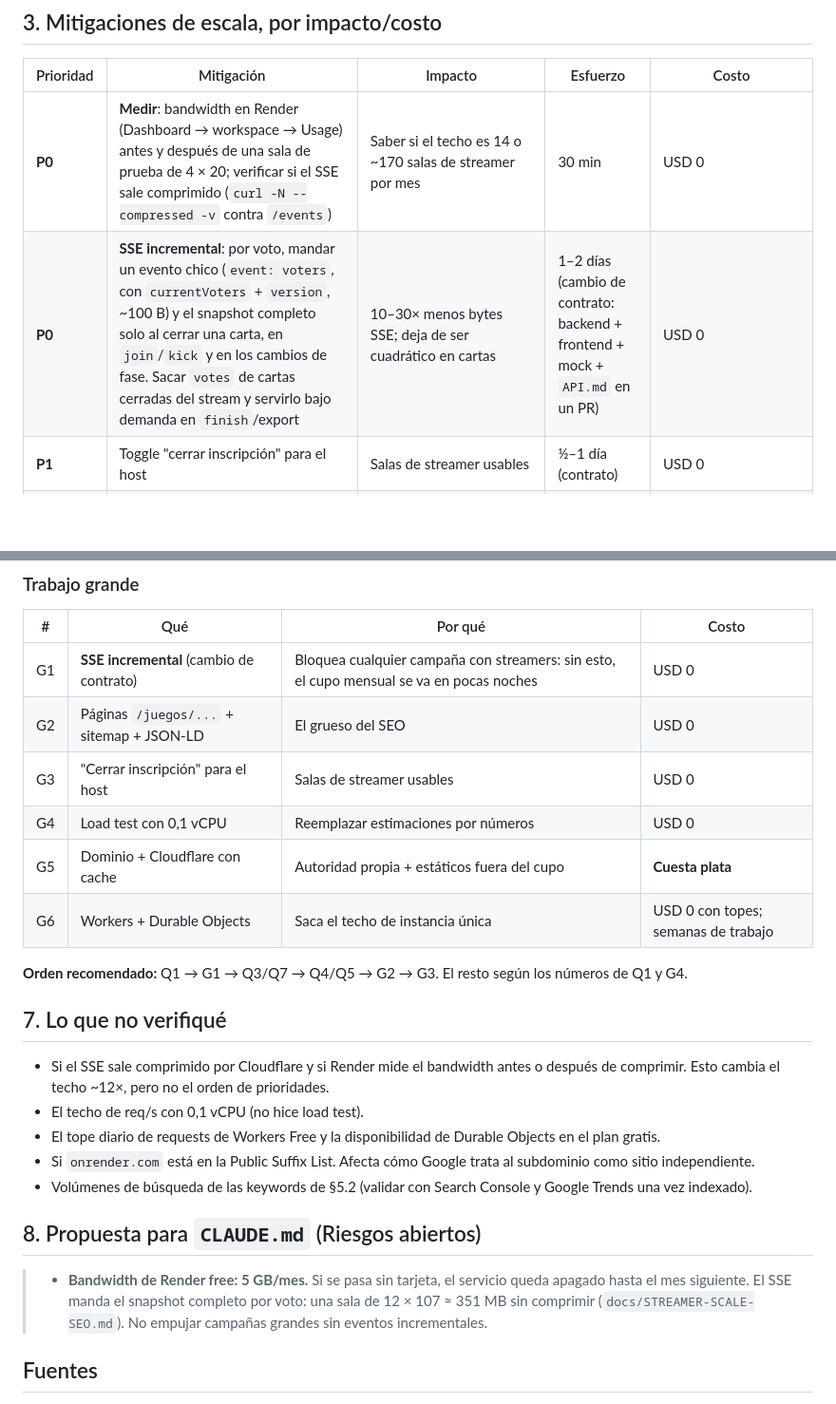
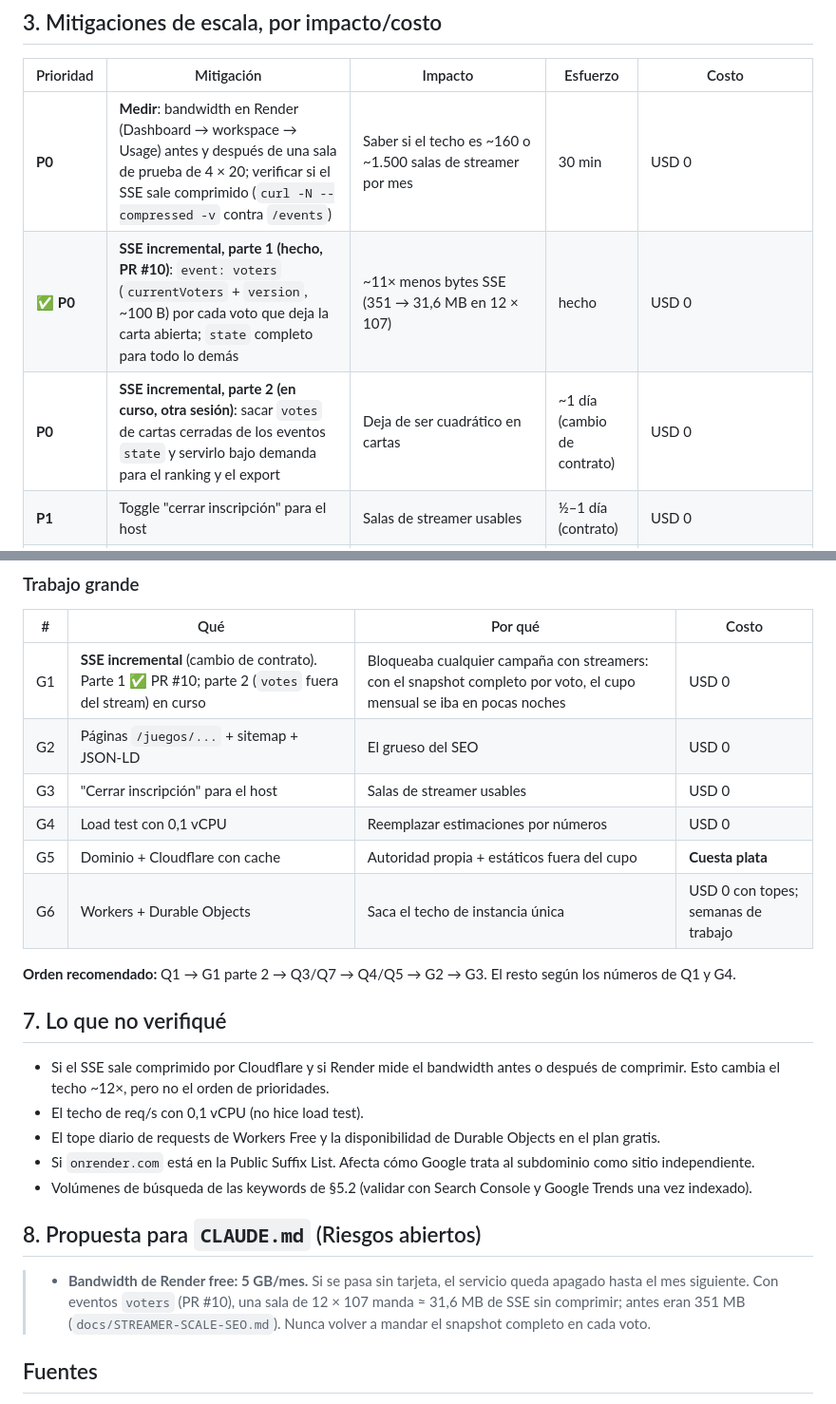
Before and after one commit to AgustinNav/quejugamos, a Markdown page: docs/STREAMER-SCALE-SEO.md, 2 parts joined by grey strips. Shown at 95% size. Drawn GitHub-style; blank space fills up the shorter version.

```diff
--- a/docs/STREAMER-SCALE-SEO.md
+++ b/docs/STREAMER-SCALE-SEO.md
@@ -108,8 +108,9 @@ Todo cambio de límite va con su test de borde (Mistakes Log, 2026-10-09).
 
 | Prioridad | Mitigación | Impacto | Esfuerzo | Costo |
 |---|---|---|---|---|
-| **P0** | **Medir**: bandwidth en Render (Dashboard → workspace → Usage) antes y después de una sala de prueba de 4 × 20; verificar si el SSE sale comprimido (`curl -N --compressed -v` contra `/events`) | Saber si el techo es 14 o ~170 salas de streamer por mes | 30 min | USD 0 |
-| **P0** | **SSE incremental**: por voto, mandar un evento chico (`event: voters`, con `currentVoters` + `version`, ~100 B) y el snapshot completo solo al cerrar una carta, en `join`/`kick` y en los cambios de fase. Sacar `votes` de cartas cerradas del stream y servirlo bajo demanda en `finish`/export | 10–30× menos bytes SSE; deja de ser cuadrático en cartas | 1–2 días (cambio de contrato: backend + frontend + mock + `API.md` en un PR) | USD 0 |
+| **P0** | **Medir**: bandwidth en Render (Dashboard → workspace → Usage) antes y después de una sala de prueba de 4 × 20; verificar si el SSE sale comprimido (`curl -N --compressed -v` contra `/events`) | Saber si el techo es ~160 o ~1.500 salas de streamer por mes | 30 min | USD 0 |
+| ✅ **P0** | **SSE incremental, parte 1 (hecho, PR #10)**: `event: voters` (`currentVoters` + `version`, ~100 B) por cada voto que deja la carta abierta; `state` completo para todo lo demás | ~11× menos bytes SSE (351 → 31,6 MB en 12 × 107) | hecho | USD 0 |
+| **P0** | **SSE incremental, parte 2 (en curso, otra sesión)**: sacar `votes` de cartas cerradas de los eventos `state` y servirlo bajo demanda para el ranking y el export | Deja de ser cuadrático en cartas | ~1 día (cambio de contrato) | USD 0 |
 | **P1** | Toggle "cerrar inscripción" para el host | Salas de streamer usables | ½–1 día (contrato) | USD 0 |
 | **P1** | Guía para streamers (no mostrar el QR, pre-calentar la app, cerrar y recrear la sala) | Evita los dos fallos más visibles | 1 h (doc + copy) | USD 0 |
 | **P1** | Subir `roomsPerIpPerWindow` y `maxPerIp` SSE (§2.3) con tests de borde | Menos 429 bajo CGNAT | 2 h | USD 0 |
@@ -228,14 +229,14 @@ Reglas para que no lo traten como contenido programático de baja calidad:
 
 | # | Qué | Por qué | Costo |
 |---|---|---|---|
-| G1 | **SSE incremental** (cambio de contrato) | Bloquea cualquier campaña con streamers: sin esto, el cupo mensual se va en pocas noches | USD 0 |
+| G1 | **SSE incremental** (cambio de contrato). Parte 1 ✅ PR #10; parte 2 (`votes` fuera del stream) en curso | Bloqueaba cualquier campaña con streamers: con el snapshot completo por voto, el cupo mensual se iba en pocas noches | USD 0 |
 | G2 | Páginas `/juegos/...` + sitemap + JSON-LD | El grueso del SEO | USD 0 |
 | G3 | "Cerrar inscripción" para el host | Salas de streamer usables | USD 0 |
 | G4 | Load test con 0,1 vCPU | Reemplazar estimaciones por números | USD 0 |
 | G5 | Dominio + Cloudflare con cache | Autoridad propia + estáticos fuera del cupo | **Cuesta plata** |
 | G6 | Workers + Durable Objects | Saca el techo de instancia única | USD 0 con topes; semanas de trabajo |
 
-**Orden recomendado:** Q1 → G1 → Q3/Q7 → Q4/Q5 → G2 → G3. El resto según los números de Q1 y G4.
+**Orden recomendado:** Q1 → G1 parte 2 → Q3/Q7 → Q4/Q5 → G2 → G3. El resto según los números de Q1 y G4.
 
 ## 7. Lo que no verifiqué
 
@@ -247,7 +248,7 @@ Reglas para que no lo traten como contenido programático de baja calidad:
 
 ## 8. Propuesta para `CLAUDE.md` (Riesgos abiertos)
 
-> - **Bandwidth de Render free: 5 GB/mes.** Si se pasa sin tarjeta, el servicio queda apagado hasta el mes siguiente. El SSE manda el snapshot completo por voto: una sala de 12 × 107 ≈ 351 MB sin comprimir (`docs/STREAMER-SCALE-SEO.md`). No empujar campañas grandes sin eventos incrementales.
+> - **Bandwidth de Render free: 5 GB/mes.** Si se pasa sin tarjeta, el servicio queda apagado hasta el mes siguiente. Con eventos `voters` (PR #10), una sala de 12 × 107 manda ≈ 31,6 MB de SSE sin comprimir; antes eran 351 MB (`docs/STREAMER-SCALE-SEO.md`). Nunca volver a mandar el snapshot completo en cada voto.
 
 ## Fuentes
 
```
Also changed, not shown: other parts of docs/STREAMER-SCALE-SEO.md (+14 -14 lines).
